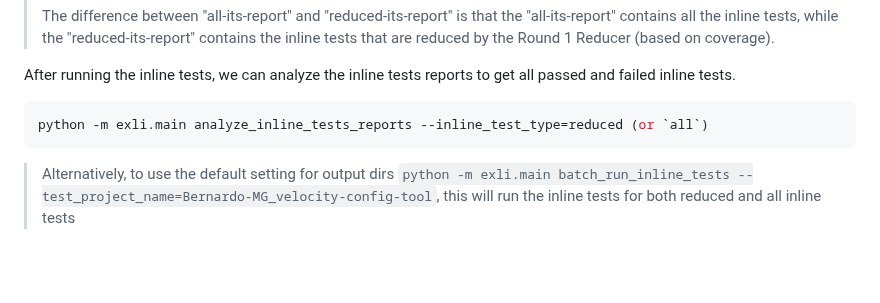
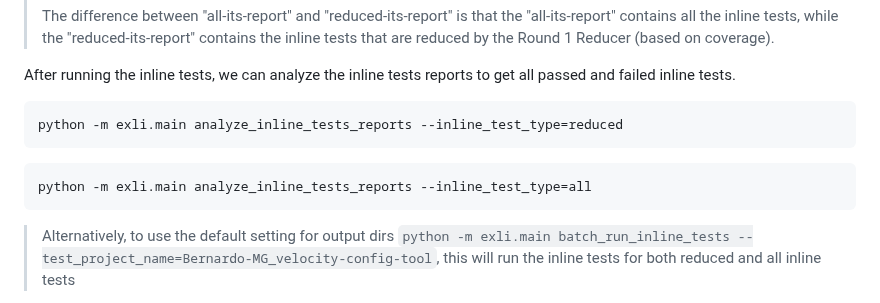
Before and after one commit to EngineeringSoftware/exli, a Markdown page: README.md, the part around the change. GitHub-like rendering; blank space fills up the shorter version.

````diff
--- a/README.md
+++ b/README.md
@@ -146,7 +146,11 @@ python -m exli.main run_inline_tests --project_name=Bernardo-MG_velocity-config-
 After running the inline tests, we can analyze the inline tests reports to get all passed and failed inline tests.
 
 ```bash
-python -m exli.main analyze_inline_tests_reports --inline_test_type=reduced (or `all`)
+python -m exli.main analyze_inline_tests_reports --inline_test_type=reduced
+```
+
+```bash
+python -m exli.main analyze_inline_tests_reports --inline_test_type=all
 ```
 
 > Alternatively, to use the default setting for output dirs `python -m exli.main batch_run_inline_tests --test_project_name=Bernardo-MG_velocity-config-tool`, this will run the inline tests for both reduced and all inline tests
````
